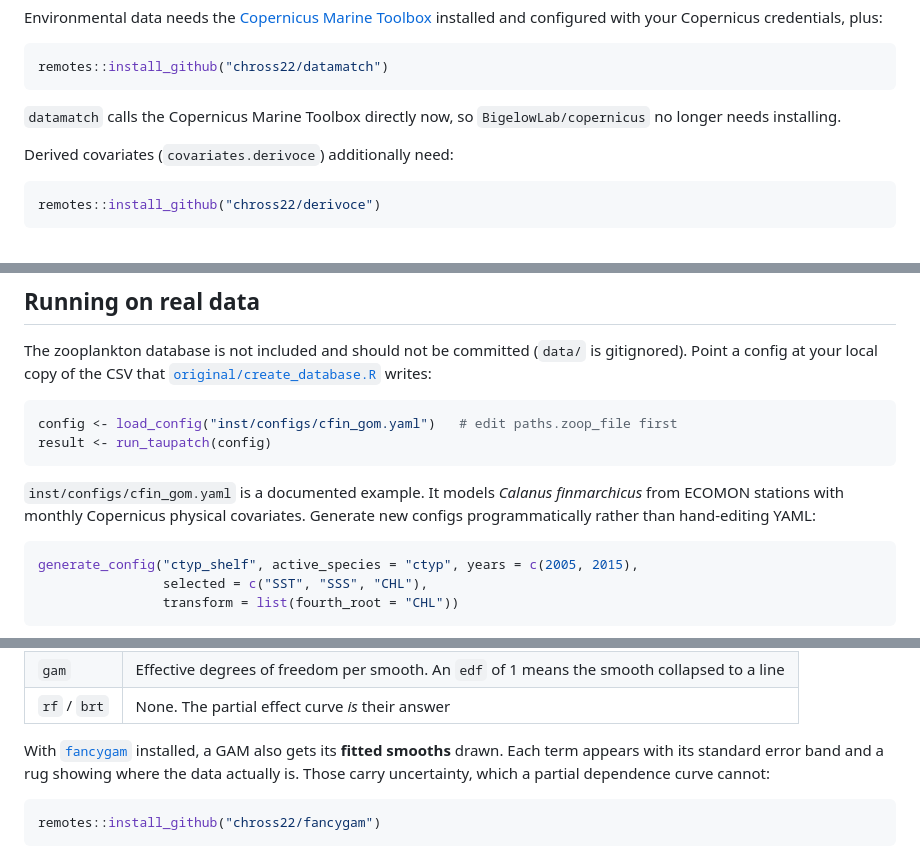
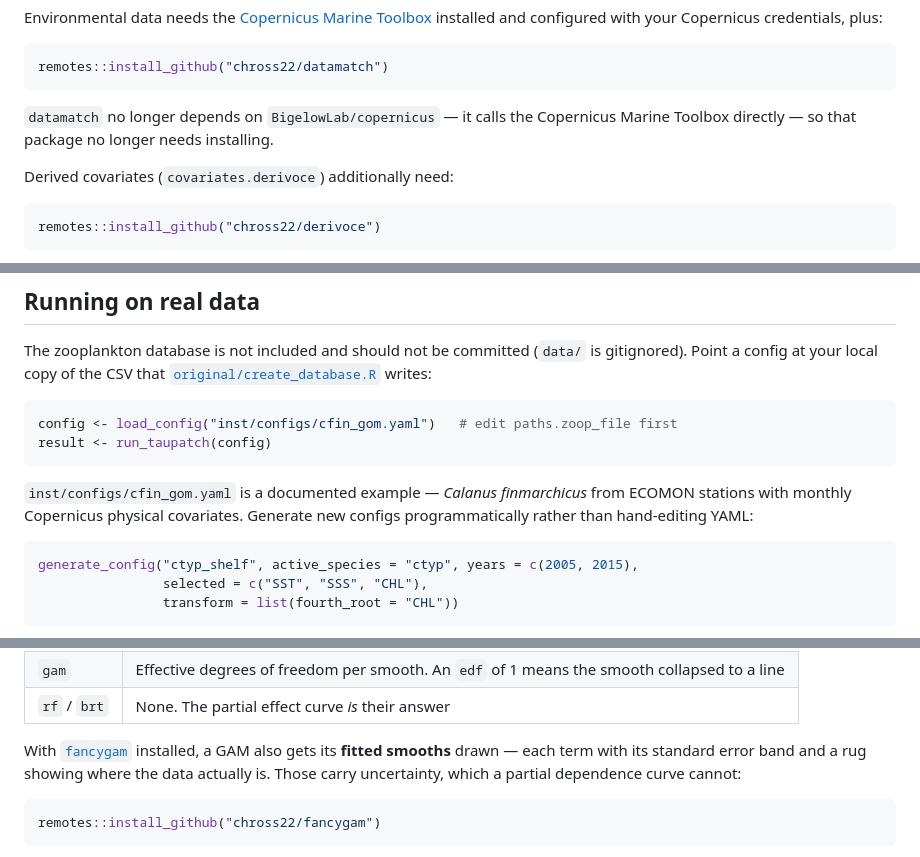
Before and after one commit to chross22/taupatch, a Markdown page: README.md, 3 parts joined by grey strips. Drawn GitHub-style.

Commit message:
Revert "Cite the paper this model comes from, and loosen the README's prose"
This reverts commit 554d07fc85033e582d58ea03bc555dc64221e7a9.

````diff
--- a/README.md
+++ b/README.md
@@ -67,8 +67,8 @@ installed and configured with your Copernicus credentials, plus:
 remotes::install_github("chross22/datamatch")
 ```
 
-`datamatch` calls the Copernicus Marine Toolbox directly now, so
-`BigelowLab/copernicus` no longer needs installing.
+`datamatch` no longer depends on `BigelowLab/copernicus` — it calls the
+Copernicus Marine Toolbox directly — so that package no longer needs installing.
 
 Derived covariates (`covariates.derivoce`) additionally need:
 
@@ -117,8 +117,8 @@ config <- load_config("inst/configs/cfin_gom.yaml")   # edit paths.zoop_file fir
 result <- run_taupatch(config)
 ```
 
-`inst/configs/cfin_gom.yaml` is a documented example. It models *Calanus
-finmarchicus* from ECOMON stations with monthly Copernicus physical covariates. Generate new configs
+`inst/configs/cfin_gom.yaml` is a documented example — *Calanus finmarchicus* from
+ECOMON stations with monthly Copernicus physical covariates. Generate new configs
 programmatically rather than hand-editing YAML:
 
 ```r
@@ -576,9 +576,9 @@ On top of that, each model contributes what only it can:
 | `rf` / `brt` | None. The partial effect curve *is* their answer |
 
 With [`fancygam`](https://github.com/chross22/fancygam) installed, a GAM also
-gets its **fitted smooths** drawn. Each term appears with its standard error band
-and a rug showing where the data actually is. Those carry uncertainty, which a
-partial dependence curve cannot:
+gets its **fitted smooths** drawn — each term with its standard error band and a
+rug showing where the data actually is. Those carry uncertainty, which a partial
+dependence curve cannot:
 
 ```r
 remotes::install_github("chross22/fancygam")
````
Also changed, not shown: other parts of README.md (+12 -12 lines).
